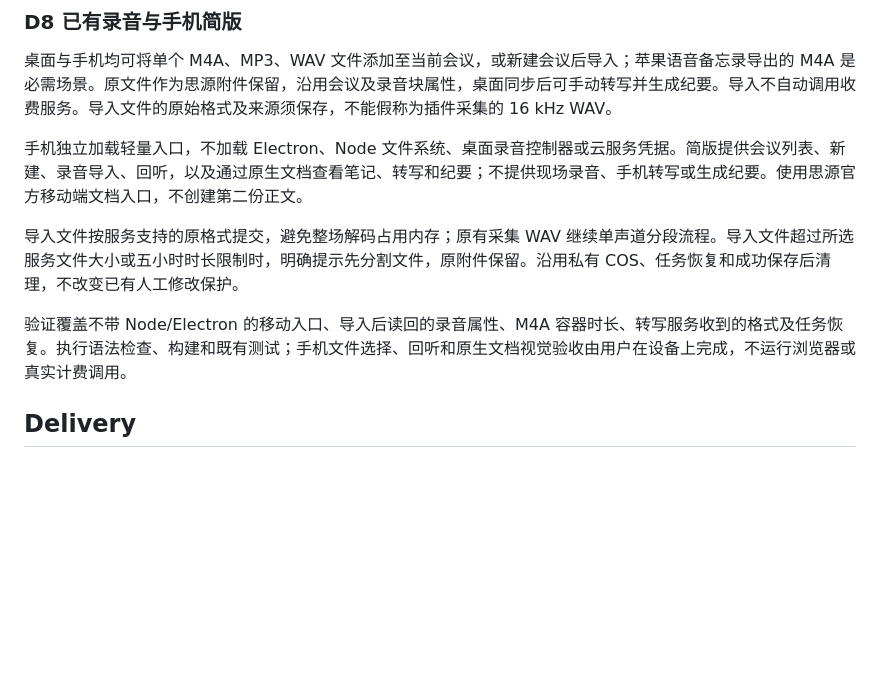
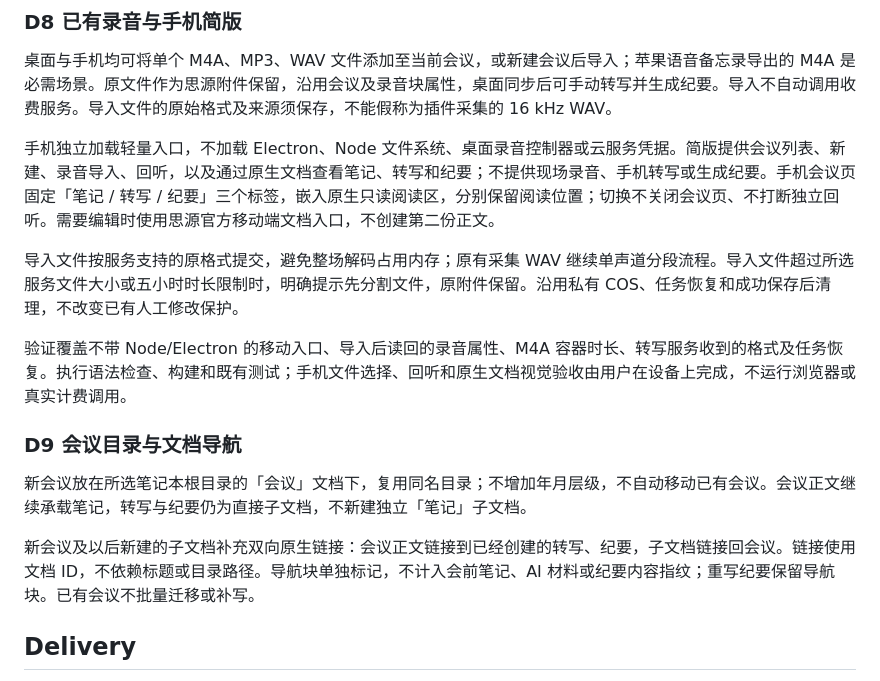
Before and after one commit to enhay/siyuan-meeting, a Markdown page: docs/plans/2026-10-26-思源会议录音插件.md, the part around the change. Drawn GitHub-style; blank space fills up the shorter version.

Commit message:
docs: define meeting directory navigation and mobile reading tabs

```diff
--- a/docs/plans/2026-10-26-思源会议录音插件.md
+++ b/docs/plans/2026-10-26-思源会议录音插件.md
@@ -118,11 +118,17 @@
 
 桌面与手机均可将单个 M4A、MP3、WAV 文件添加至当前会议，或新建会议后导入；苹果语音备忘录导出的 M4A 是必需场景。原文件作为思源附件保留，沿用会议及录音块属性，桌面同步后可手动转写并生成纪要。导入不自动调用收费服务。导入文件的原始格式及来源须保存，不能假称为插件采集的 16 kHz WAV。
 
-手机独立加载轻量入口，不加载 Electron、Node 文件系统、桌面录音控制器或云服务凭据。简版提供会议列表、新建、录音导入、回听，以及通过原生文档查看笔记、转写和纪要；不提供现场录音、手机转写或生成纪要。使用思源官方移动端文档入口，不创建第二份正文。
+手机独立加载轻量入口，不加载 Electron、Node 文件系统、桌面录音控制器或云服务凭据。简版提供会议列表、新建、录音导入、回听，以及通过原生文档查看笔记、转写和纪要；不提供现场录音、手机转写或生成纪要。手机会议页固定「笔记 / 转写 / 纪要」三个标签，嵌入原生只读阅读区，分别保留阅读位置；切换不关闭会议页、不打断独立回听。需要编辑时使用思源官方移动端文档入口，不创建第二份正文。
 
 导入文件按服务支持的原格式提交，避免整场解码占用内存；原有采集 WAV 继续单声道分段流程。导入文件超过所选服务文件大小或五小时时长限制时，明确提示先分割文件，原附件保留。沿用私有 COS、任务恢复和成功保存后清理，不改变已有人工修改保护。
 
 验证覆盖不带 Node/Electron 的移动入口、导入后读回的录音属性、M4A 容器时长、转写服务收到的格式及任务恢复。执行语法检查、构建和既有测试；手机文件选择、回听和原生文档视觉验收由用户在设备上完成，不运行浏览器或真实计费调用。
+
+### D9 会议目录与文档导航
+
+新会议放在所选笔记本根目录的「会议」文档下，复用同名目录；不增加年月层级，不自动移动已有会议。会议正文继续承载笔记，转写与纪要仍为直接子文档，不新建独立「笔记」子文档。
+
+新会议及以后新建的子文档补充双向原生链接：会议正文链接到已经创建的转写、纪要，子文档链接回会议。链接使用文档 ID，不依赖标题或目录路径。导航块单独标记，不计入会前笔记、AI 材料或纪要内容指纹；重写纪要保留导航块。已有会议不批量迁移或补写。
 
 ## Delivery
 
```
